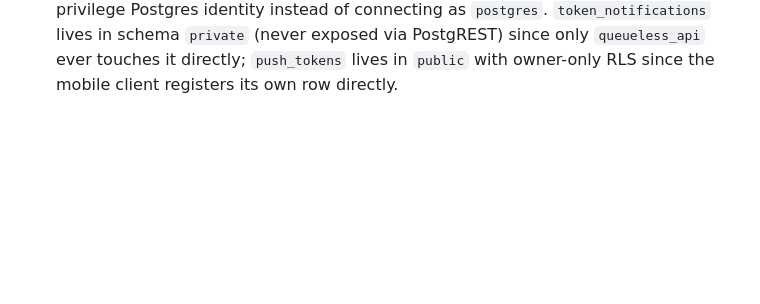
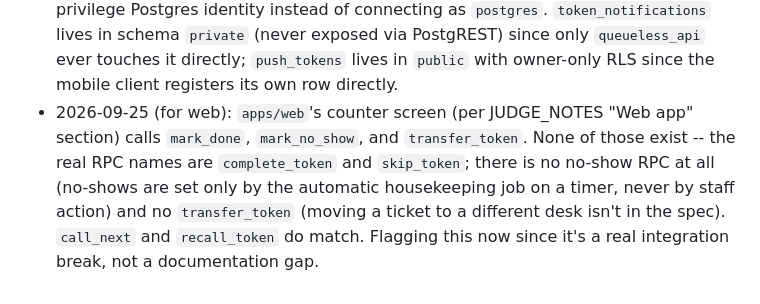
Before and after one commit to getqueueless/queueless, a Markdown page: docs/DECISIONS.md, the part around the change. Rendered like a GitHub page; blank space fills up the shorter version.

Commit message:
docs: flag web counter-screen RPC name mismatch
Co-authored-by: Raghav <315327454+Raghav2477@users.noreply.github.com>
Co-authored-by: Satyam Singh <323049544+singhsatyam3829@users.noreply.github.com>

```diff
--- a/docs/DECISIONS.md
+++ b/docs/DECISIONS.md
@@ -53,3 +53,9 @@ One line per deviation from the plan/spec, with why.
   identity instead of connecting as `postgres`. `token_notifications` lives in schema `private`
   (never exposed via PostgREST) since only `queueless_api` ever touches it directly; `push_tokens`
   lives in `public` with owner-only RLS since the mobile client registers its own row directly.
+- 2026-09-25 (for web): `apps/web`'s counter screen (per JUDGE_NOTES "Web app" section) calls
+  `mark_done`, `mark_no_show`, and `transfer_token`. None of those exist -- the real RPC names
+  are `complete_token` and `skip_token`; there is no no-show RPC at all (no-shows are set only by
+  the automatic housekeeping job on a timer, never by staff action) and no `transfer_token`
+  (moving a ticket to a different desk isn't in the spec). `call_next` and `recall_token` do
+  match. Flagging this now since it's a real integration break, not a documentation gap.
```
